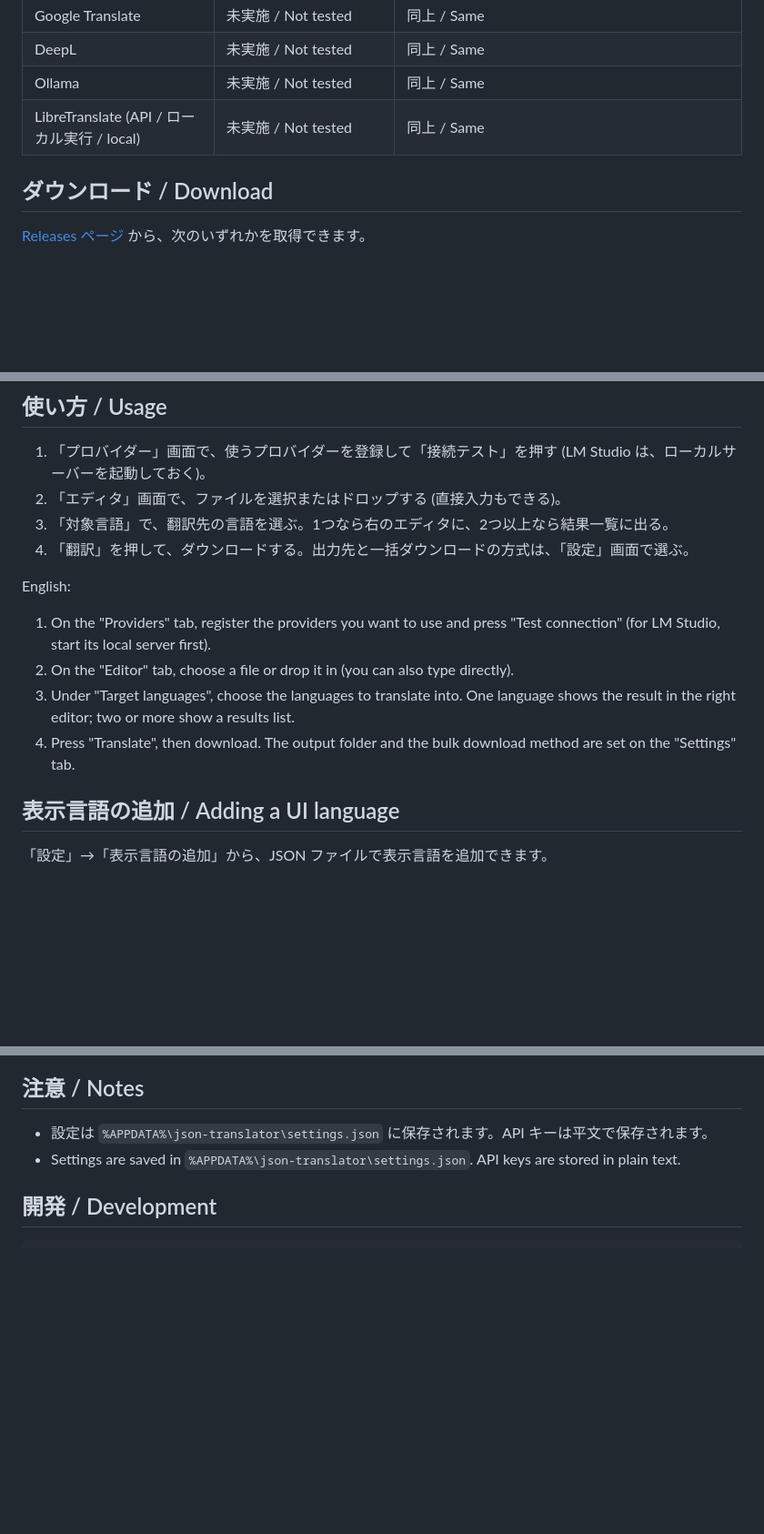
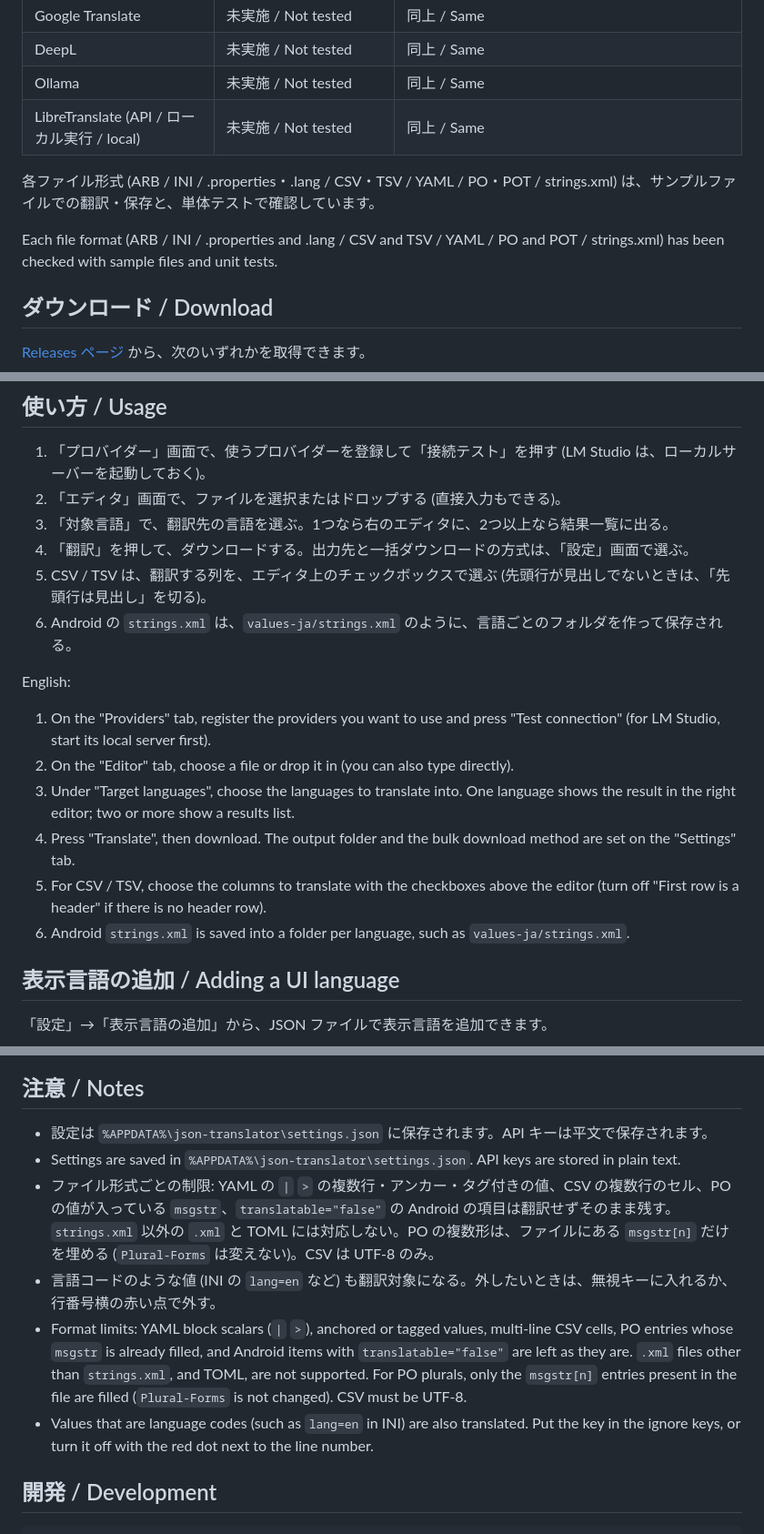
Before and after one commit to 29kiyo/LangFile-Translator, a Markdown page: README.md, 3 parts joined by grey strips. Shown at 91% size. Drawn GitHub-style; blank space fills up the shorter version.

```diff
--- a/README.md
+++ b/README.md
@@ -49,6 +51,10 @@ If something does not work, please open an issue on GitHub.
 | Ollama | 未実施 / Not tested | 同上 / Same |
 | LibreTranslate (API / ローカル実行 / local) | 未実施 / Not tested | 同上 / Same |
 
+各ファイル形式 (ARB / INI / .properties・.lang / CSV・TSV / YAML / PO・POT / strings.xml) は、サンプルファイルでの翻訳・保存と、単体テストで確認しています。
+
+Each file format (ARB / INI / .properties and .lang / CSV and TSV / YAML / PO and POT / strings.xml) has been checked with sample files and unit tests.
+
 ## ダウンロード / Download
 
 [Releases ページ](https://github.com/29kiyo/json-translator/releases) から、次のいずれかを取得できます。
@@ -71,6 +77,8 @@ You can get any of the files above from the [Releases page](https://github.com/2
 2. 「エディタ」画面で、ファイルを選択またはドロップする (直接入力もできる)。
 3. 「対象言語」で、翻訳先の言語を選ぶ。1つなら右のエディタに、2つ以上なら結果一覧に出る。
 4. 「翻訳」を押して、ダウンロードする。出力先と一括ダウンロードの方式は、「設定」画面で選ぶ。
+5. CSV / TSV は、翻訳する列を、エディタ上のチェックボックスで選ぶ (先頭行が見出しでないときは、「先頭行は見出し」を切る)。
+6. Android の `strings.xml` は、`values-ja/strings.xml` のように、言語ごとのフォルダを作って保存される。
 
 English:
 
@@ -78,6 +86,8 @@ English:
 2. On the "Editor" tab, choose a file or drop it in (you can also type directly).
 3. Under "Target languages", choose the languages to translate into. One language shows the result in the right editor; two or more show a results list.
 4. Press "Translate", then download. The output folder and the bulk download method are set on the "Settings" tab.
+5. For CSV / TSV, choose the columns to translate with the checkboxes above the editor (turn off "First row is a header" if there is no header row).
+6. Android `strings.xml` is saved into a folder per language, such as `values-ja/strings.xml`.
 
 ## 表示言語の追加 / Adding a UI language
 
@@ -105,6 +115,10 @@ English: you can add UI languages as JSON files from "Settings" → "Add UI lang
 
 - 設定は `%APPDATA%\json-translator\settings.json` に保存されます。API キーは平文で保存されます。
 - Settings are saved in `%APPDATA%\json-translator\settings.json`. API keys are stored in plain text.
+- ファイル形式ごとの制限: YAML の `|` `>` の複数行・アンカー・タグ付きの値、CSV の複数行のセル、PO の値が入っている `msgstr`、`translatable="false"` の Android の項目は翻訳せずそのまま残す。`strings.xml` 以外の `.xml` と TOML には対応しない。PO の複数形は、ファイルにある `msgstr[n]` だけを埋める (`Plural-Forms` は変えない)。CSV は UTF-8 のみ。
+- 言語コードのような値 (INI の `lang=en` など) も翻訳対象になる。外したいときは、無視キーに入れるか、行番号横の赤い点で外す。
+- Format limits: YAML block scalars (`|` `>`), anchored or tagged values, multi-line CSV cells, PO entries whose `msgstr` is already filled, and Android items with `translatable="false"` are left as they are. `.xml` files other than `strings.xml`, and TOML, are not supported. For PO plurals, only the `msgstr[n]` entries present in the file are filled (`Plural-Forms` is not changed). CSV must be UTF-8.
+- Values that are language codes (such as `lang=en` in INI) are also translated. Put the key in the ignore keys, or turn it off with the red dot next to the line number.
 
 ## 開発 / Development
 
```
Also changed, not shown: other parts of README.md (+16 -10 lines).
